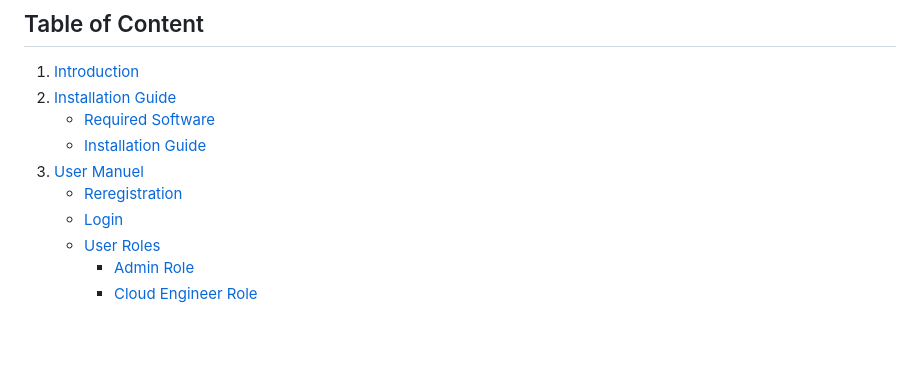
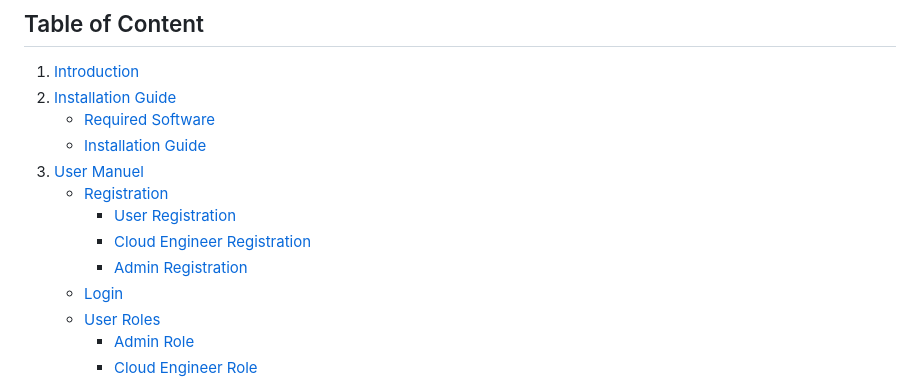
Before and after one commit to jenilSavani155/Automated-Complaint-Management-Ticketing-System, a Markdown page: README.md, the part around the change printed below. GitHub-like rendering; blank space fills up the shorter version.

```diff
--- a/README.md
+++ b/README.md
@@ -7,7 +7,10 @@
    - [Required Software](#Required-Software)
    - [Installation Guide](#INstallation-Guide)
 3. [User Manuel](#User-Manuel)
-   - [Reregistration](#Reregistration)
+   - [Registration](#Registration)
+     - [User Registration](#User-Registration)
+     - [Cloud Engineer Registration](#cloud-Engineer-Registration)
+     - [Admin Registration](#Admin-Registration)
    - [Login](#Login)
    - [User Roles](#User-Roles)
      - [Admin Role](#Admin-Role)
```
Also changed, not shown: other parts of README.md (+32 -6 lines), assets/readme/AdminTable.png (added), assets/readme/CloudRegistration.png (added), assets/readme/HomePage.png (added), assets/readme/RegistrationConfirm.png (added), assets/readme/UserRegistration.png (added), assets/readme/insert.png (added).
